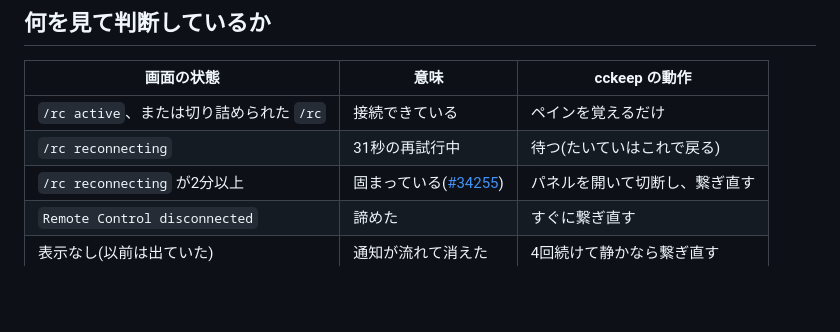
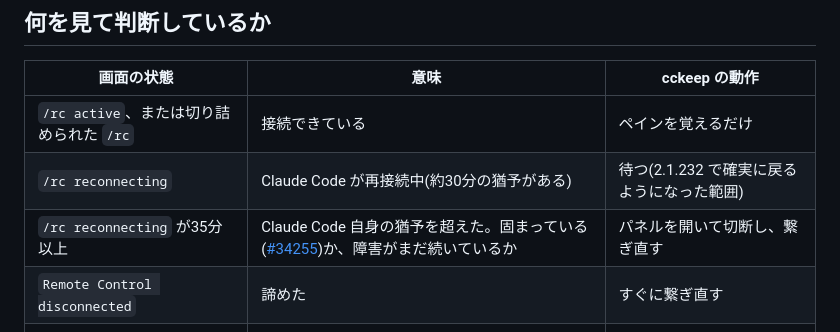
Before and after one commit to kamihork/cckeep, a Markdown page: README.ja.md, the part around one of its changes. Rendered like a GitHub page; blank space fills up the shorter version.

```diff
--- a/README.ja.md
+++ b/README.ja.md
@@ -83,8 +87,8 @@ asdf reshim nodejs # asdf
 | 画面の状態 | 意味 | cckeep の動作 |
 |---|---|---|
 | `/rc active`、または切り詰められた `/rc` | 接続できている | ペインを覚えるだけ |
-| `/rc reconnecting` | 31秒の再試行中 | 待つ(たいていはこれで戻る) |
-| `/rc reconnecting` が2分以上 | 固まっている([#34255](https://github.com/anthropics/claude-code/issues/34255)) | パネルを開いて切断し、繋ぎ直す |
+| `/rc reconnecting` | Claude Code が再接続中(約30分の猶予がある) | 待つ(2.1.232 で確実に戻るようになった範囲) |
+| `/rc reconnecting` が35分以上 | Claude Code 自身の猶予を超えた。固まっている([#34255](https://github.com/anthropics/claude-code/issues/34255))か、障害がまだ続いているか | パネルを開いて切断し、繋ぎ直す |
 | `Remote Control disconnected` | 諦めた | すぐに繋ぎ直す |
 | 表示なし(以前は出ていた) | 通知が流れて消えた | 4回続けて静かなら繋ぎ直す |
 | 表示なし(一度も出ていない) | そもそも使っていない | 何もしない |
```
Also changed, not shown: other parts of README.ja.md (+13 -9 lines), README.md (+15 -11 lines).
